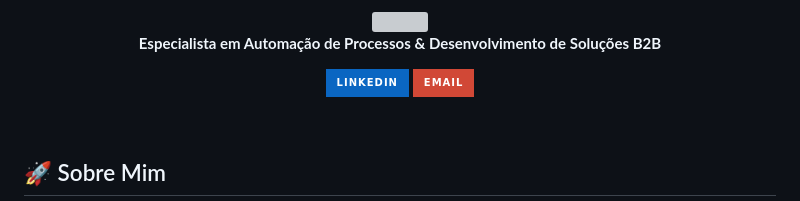
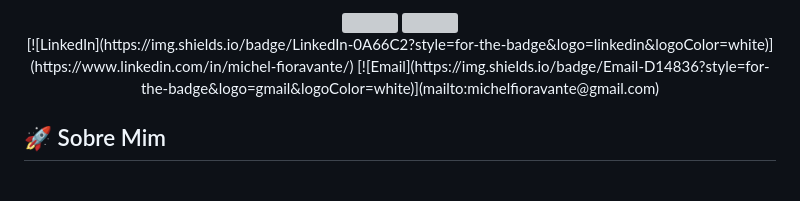
Before and after one commit to michelfioravante-alt/michelfioravante-alt, a Markdown page: README.md, the part around one of its changes. Drawn GitHub-style; badges without logos; grey boxes are pictures that could not be loaded.

```diff
--- a/README.md
+++ b/README.md
@@ -3,8 +5,6 @@
 </div>
 
 <div align="center">
-  <p><b>Especialista em Automação de Processos & Desenvolvimento de Soluções B2B</b></p>
-
   [![LinkedIn](https://img.shields.io/badge/LinkedIn-0A66C2?style=for-the-badge&logo=linkedin&logoColor=white)](https://www.linkedin.com/in/michel-fioravante/)
   [![Email](https://img.shields.io/badge/Email-D14836?style=for-the-badge&logo=gmail&logoColor=white)](mailto:michelfioravante@gmail.com)
 
```
Also changed, not shown: other parts of README.md (+3 -1 lines).
